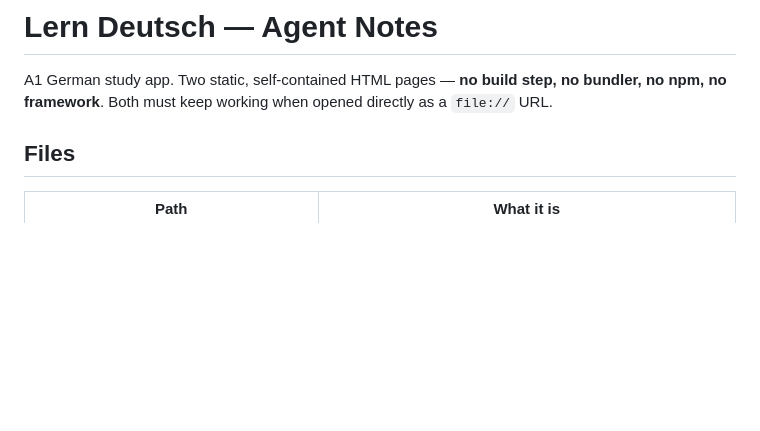
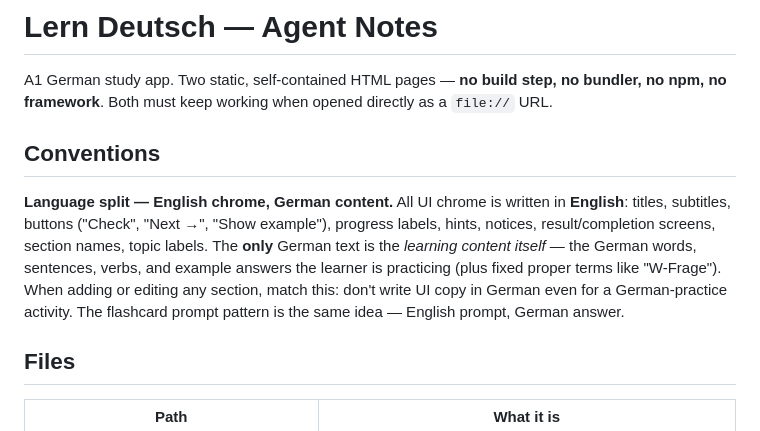
Before and after one commit to mayflyman4/projeckts, a Markdown page: projects/learn-german/AGENT.md, the part around the change. Rendered like a GitHub page; blank space fills up the shorter version.

Commit message:
docs: document English-chrome / German-content convention in AGENT.md
Add a Conventions section stating that all UI text is English and only the
learning content (German words, sentences, example answers) is German, so
future sections match without re-learning it.

Co-Authored-By: Claude Opus 4.8 <noreply@anthropic.com>
Claude-Session: https://claude.ai/code/session_01EUUreeq5Hom9a1b8G2yN4k

```diff
--- a/projects/learn-german/AGENT.md
+++ b/projects/learn-german/AGENT.md
@@ -2,6 +2,16 @@
 
 A1 German study app. Two static, self-contained HTML pages — **no build step, no bundler,
 no npm, no framework**. Both must keep working when opened directly as a `file://` URL.
+
+## Conventions
+
+**Language split — English chrome, German content.** All UI chrome is written in **English**:
+titles, subtitles, buttons ("Check", "Next →", "Show example"), progress labels, hints,
+notices, result/completion screens, section names, topic labels. The **only** German text is
+the *learning content itself* — the German words, sentences, verbs, and example answers the
+learner is practicing (plus fixed proper terms like "W-Frage"). When adding or editing any
+section, match this: don't write UI copy in German even for a German-practice activity. The
+flashcard prompt pattern is the same idea — English prompt, German answer.
 
 ## Files
 
```
